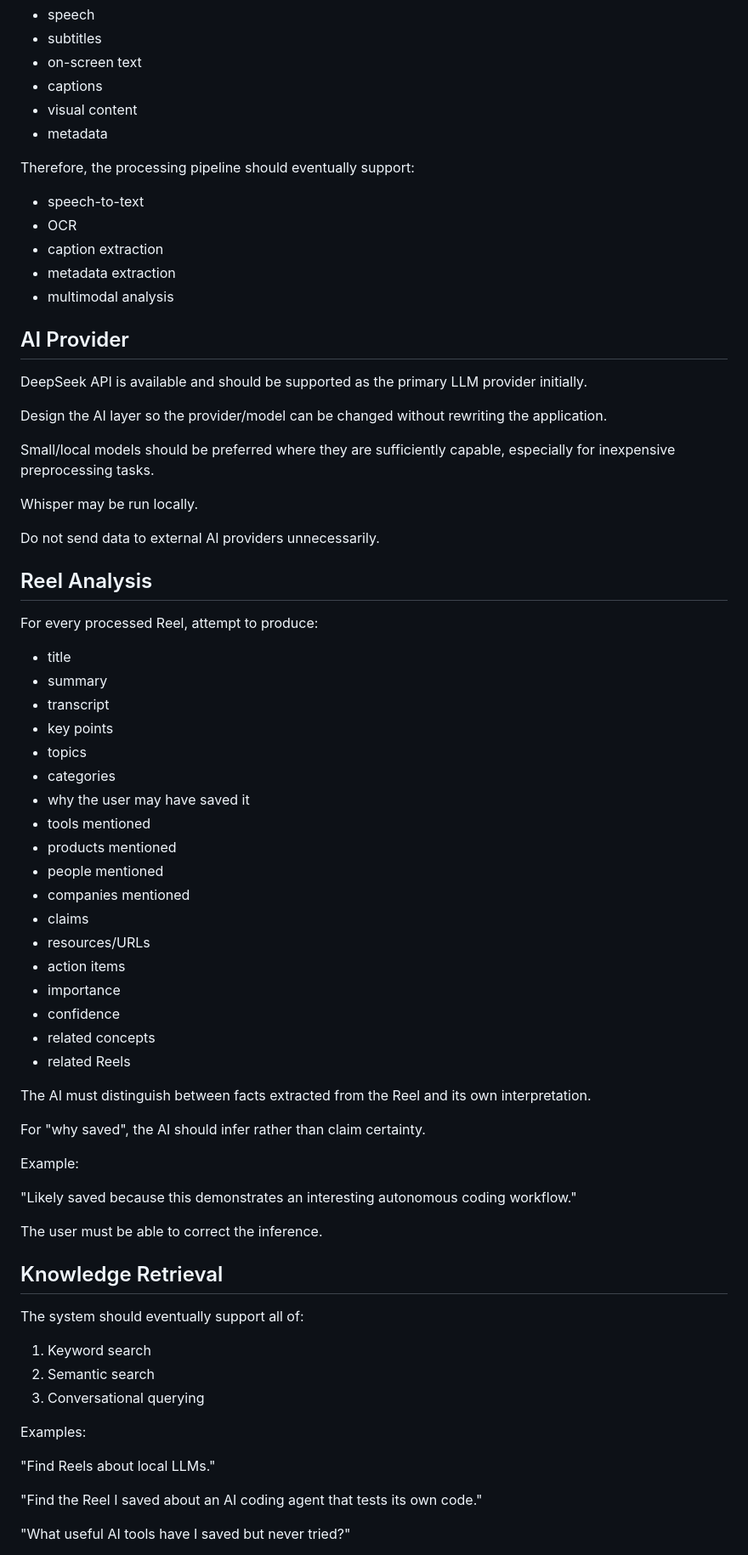
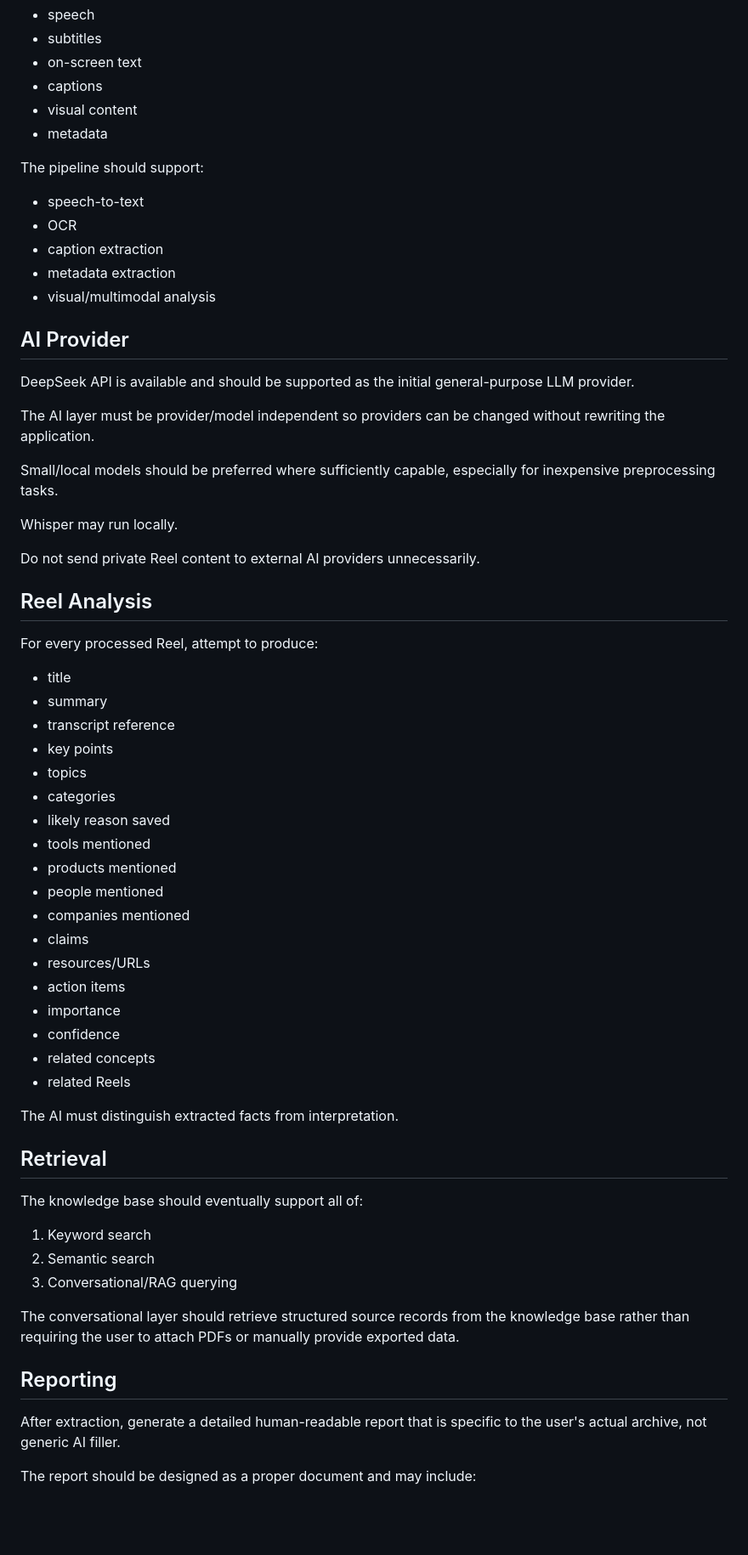
Before and after one commit to RohanKamal123/instgram_extractor, a Markdown page: AGENTS.md, the part around one of its changes. Shown at 85% size. GitHub-like rendering; blank space fills up the shorter version.

```diff
--- a/AGENTS.md
+++ b/AGENTS.md
@@ -88,25 +155,25 @@ A Reel may contain important information in:
 - visual content
 - metadata
 
-Therefore, the processing pipeline should eventually support:
+The pipeline should support:
 
 - speech-to-text
 - OCR
 - caption extraction
 - metadata extraction
-- multimodal analysis
+- visual/multimodal analysis
 
 ## AI Provider
 
-DeepSeek API is available and should be supported as the primary LLM provider initially.
+DeepSeek API is available and should be supported as the initial general-purpose LLM provider.
 
-Design the AI layer so the provider/model can be changed without rewriting the application.
+The AI layer must be provider/model independent so providers can be changed without rewriting the application.
 
-Small/local models should be preferred where they are sufficiently capable, especially for inexpensive preprocessing tasks.
+Small/local models should be preferred where sufficiently capable, especially for inexpensive preprocessing tasks.
 
-Whisper may be run locally.
+Whisper may run locally.
 
-Do not send data to external AI providers unnecessarily.
+Do not send private Reel content to external AI providers unnecessarily.
 
 ## Reel Analysis
 
@@ -114,11 +181,11 @@ For every processed Reel, attempt to produce:
 
 - title
 - summary
-- transcript
+- transcript reference
 - key points
 - topics
 - categories
-- why the user may have saved it
+- likely reason saved
 - tools mentioned
 - products mentioned
 - people mentioned
@@ -131,29 +198,21 @@ For every processed Reel, attempt to produce:
 - related concepts
 - related Reels
 
-The AI must distinguish between facts extracted from the Reel and its own interpretation.
+The AI must distinguish extracted facts from interpretation.
 
-For "why saved", the AI should infer rather than claim certainty.
+## Retrieval
 
-Example:
-
-"Likely saved because this demonstrates an interesting autonomous coding workflow."
-
-The user must be able to correct the inference.
-
-## Knowledge Retrieval
-
-The system should eventually support all of:
+The knowledge base should eventually support all of:
 
 1. Keyword search
 2. Semantic search
-3. Conversational querying
+3. Conversational/RAG querying
 
-Examples:
+The conversational layer should retrieve structured source records from the knowledge base rather than requiring the user to attach PDFs or manually provide exported data.
 
-"Find Reels about local LLMs."
+## Reporting
 
-"Find the Reel I saved about an AI coding agent that tests its own code."
+After extraction, generate a detailed human-readable report that is specific to the user's actual archive, not generic AI filler.
 
-"What useful AI tools have I saved but never tried?"
+The report should be designed as a proper document and may include:
 
```
Also changed, not shown: other parts of AGENTS.md (+114 -29 lines).
